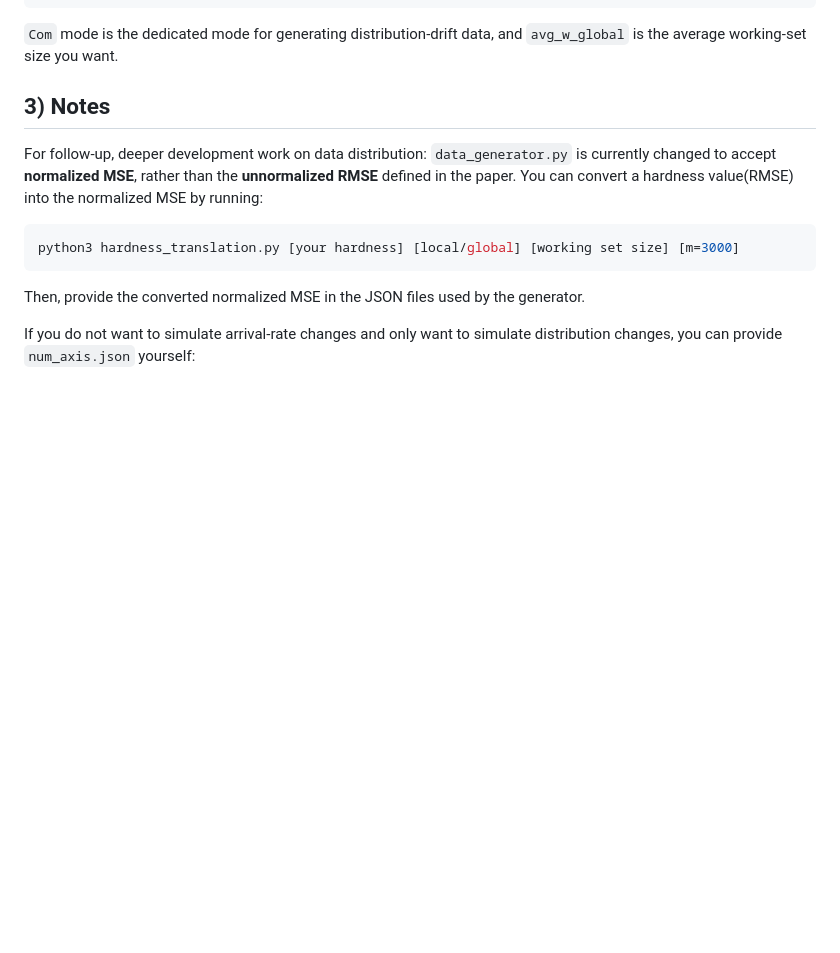
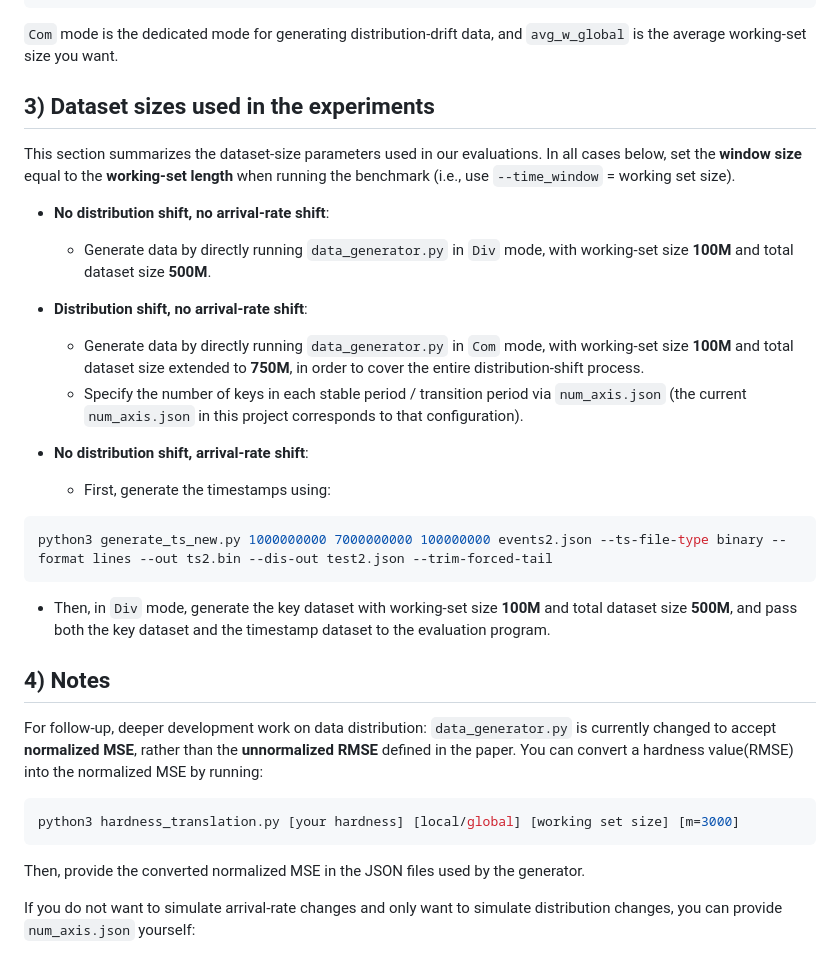
Before and after one commit to siyuanZHANG01/SOS_bench, a Markdown page: data/README.md, the part around the change. GitHub-like rendering; blank space fills up the shorter version.

````diff
--- a/data/README.md
+++ b/data/README.md
@@ -64,7 +64,27 @@ python3 data_generator.py \
 
 `Com` mode is the dedicated mode for generating distribution-drift data, and `avg_w_global` is the average working-set size you want.
 
-## 3) Notes
+## 3) Dataset sizes used in the experiments
+
+This section summarizes the dataset-size parameters used in our evaluations. In all cases below, set the **window size** equal to the **working-set length** when running the benchmark (i.e., use `--time_window` = working set size).
+
+- **No distribution shift, no arrival-rate shift**:
+  - Generate data by directly running `data_generator.py` in `Div` mode, with working-set size **100M** and total dataset size **500M**.
+
+- **Distribution shift, no arrival-rate shift**:
+  - Generate data by directly running `data_generator.py` in `Com` mode, with working-set size **100M** and total dataset size extended to **750M**, in order to cover the entire distribution-shift process.
+  - Specify the number of keys in each stable period / transition period via `num_axis.json` (the current `num_axis.json` in this project corresponds to that configuration).
+
+- **No distribution shift, arrival-rate shift**:
+  - First, generate the timestamps using:
+
+```bash
+python3 generate_ts_new.py 1000000000 7000000000 100000000 events2.json --ts-file-type binary --format lines --out ts2.bin --dis-out test2.json --trim-forced-tail
+```
+
+  - Then, in `Div` mode, generate the key dataset with working-set size **100M** and total dataset size **500M**, and pass both the key dataset and the timestamp dataset to the evaluation program.
+
+## 4) Notes
 
 For follow-up, deeper development work on data distribution: `data_generator.py` is currently changed to accept **normalized MSE**, rather than the **unnormalized RMSE** defined in the paper. You can convert a hardness value(RMSE) into the normalized MSE by running:
 
````
